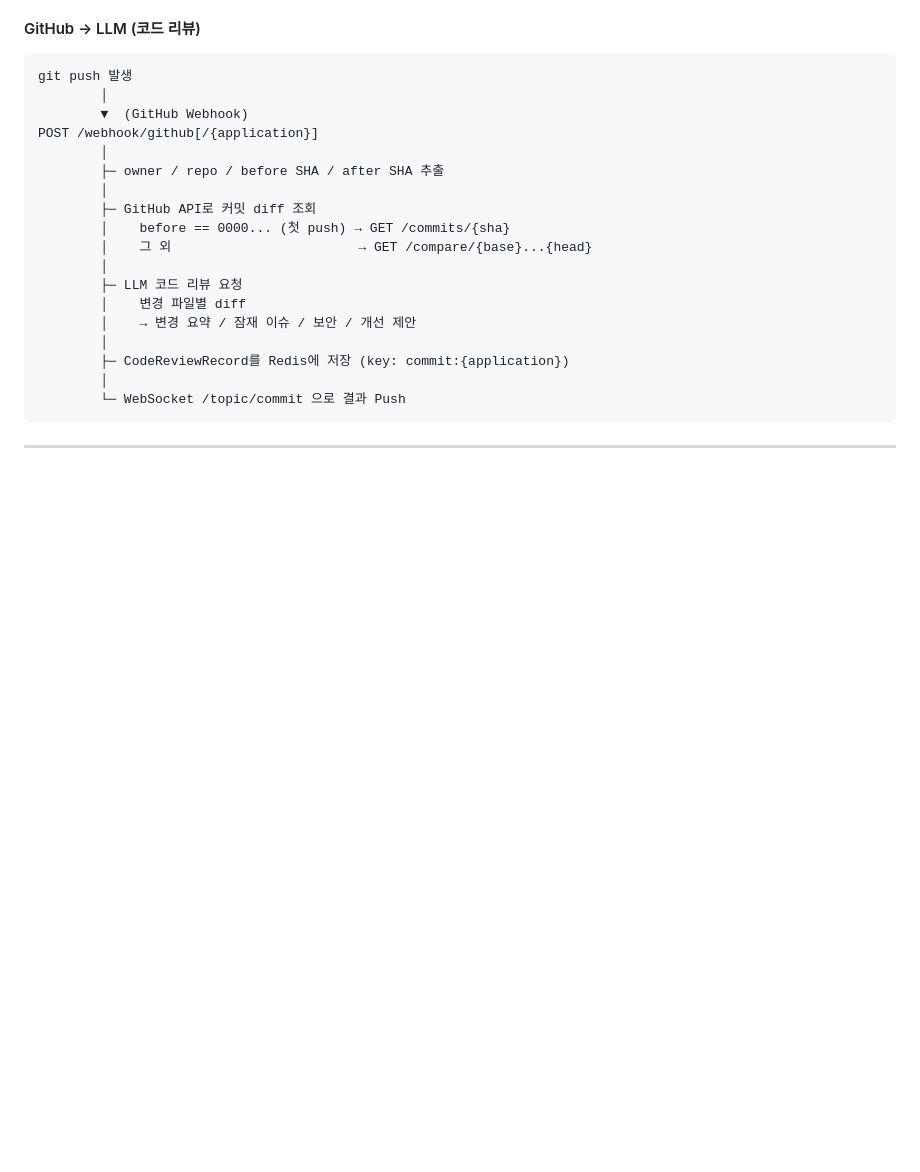
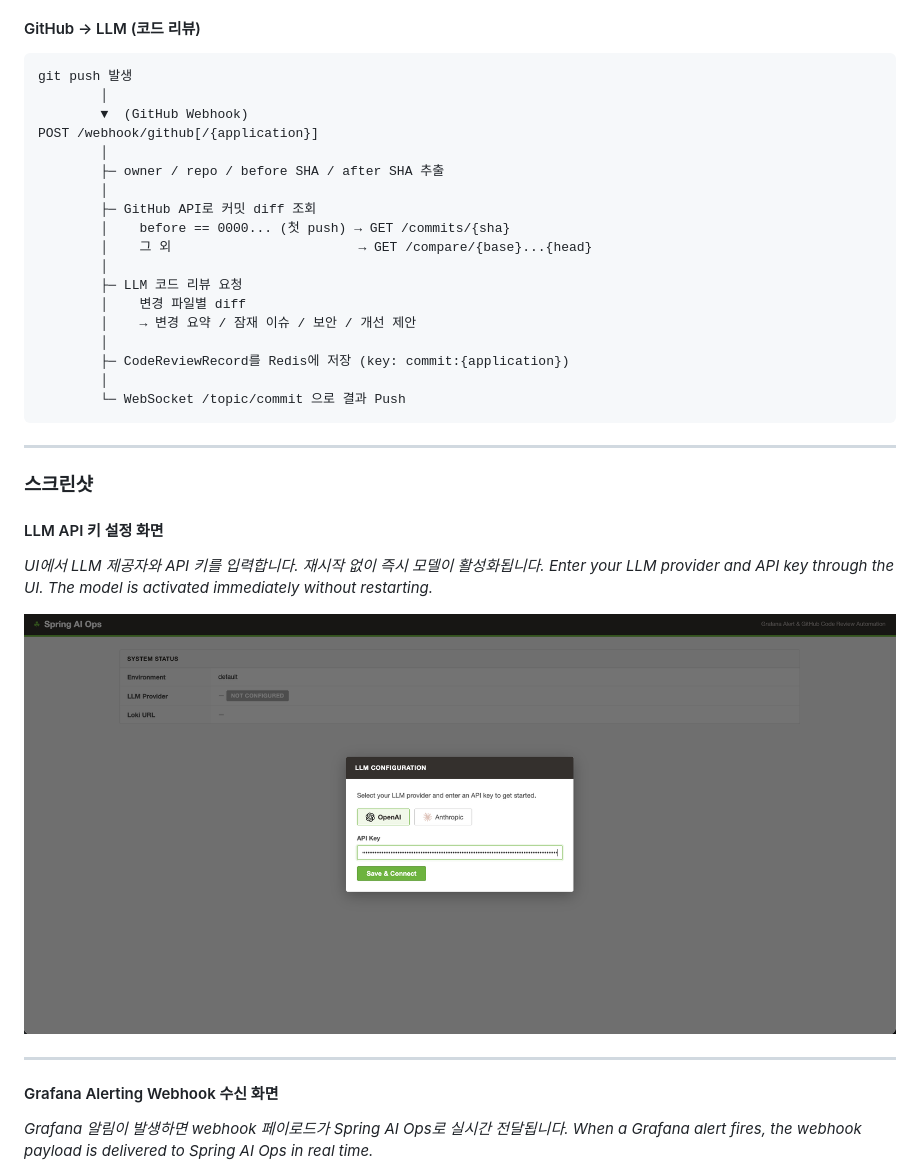
Before and after one commit to lyvius2/spring-ai-ops, a Markdown page: README.md, the part around one of its changes. Rendered like a GitHub page; blank space fills up the shorter version.

```diff
--- a/README.md
+++ b/README.md
@@ -463,3 +502,17 @@ POST /webhook/github[/{application}]
 
 ---
 
+### 스크린샷
+
+#### LLM API 키 설정 화면
+*UI에서 LLM 제공자와 API 키를 입력합니다. 재시작 없이 즉시 모델이 활성화됩니다.*
+*Enter your LLM provider and API key through the UI. The model is activated immediately without restarting.*
+
+![LLM API Key Configuration](https://github.com/lyvius2/spring-ai-ops/blob/main/docs/AIConfig.png?raw=true)
+
+---
+
+#### Grafana Alerting Webhook 수신 화면
+*Grafana 알림이 발생하면 webhook 페이로드가 Spring AI Ops로 실시간 전달됩니다.*
+*When a Grafana alert fires, the webhook payload is delivered to Spring AI Ops in real time.*
+
```
Also changed, not shown: other parts of README.md (+63 -0 lines).
